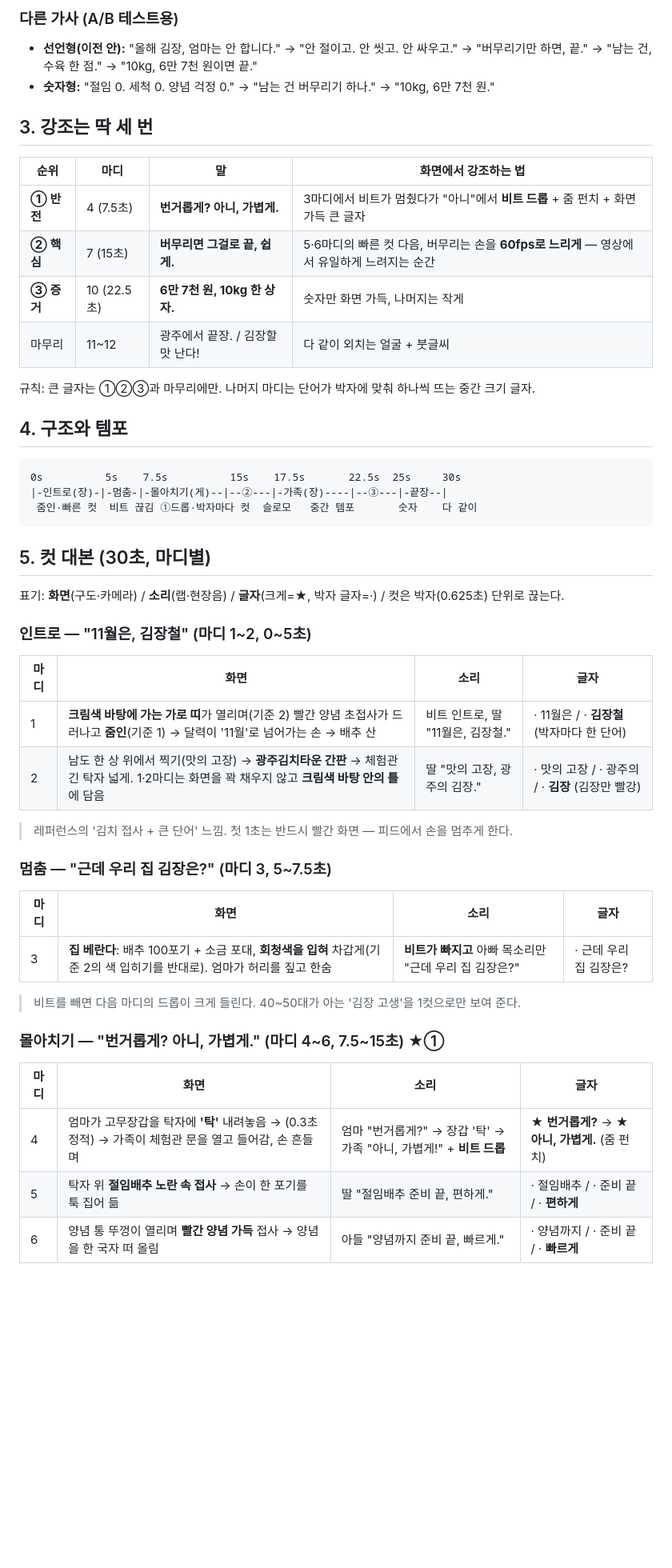
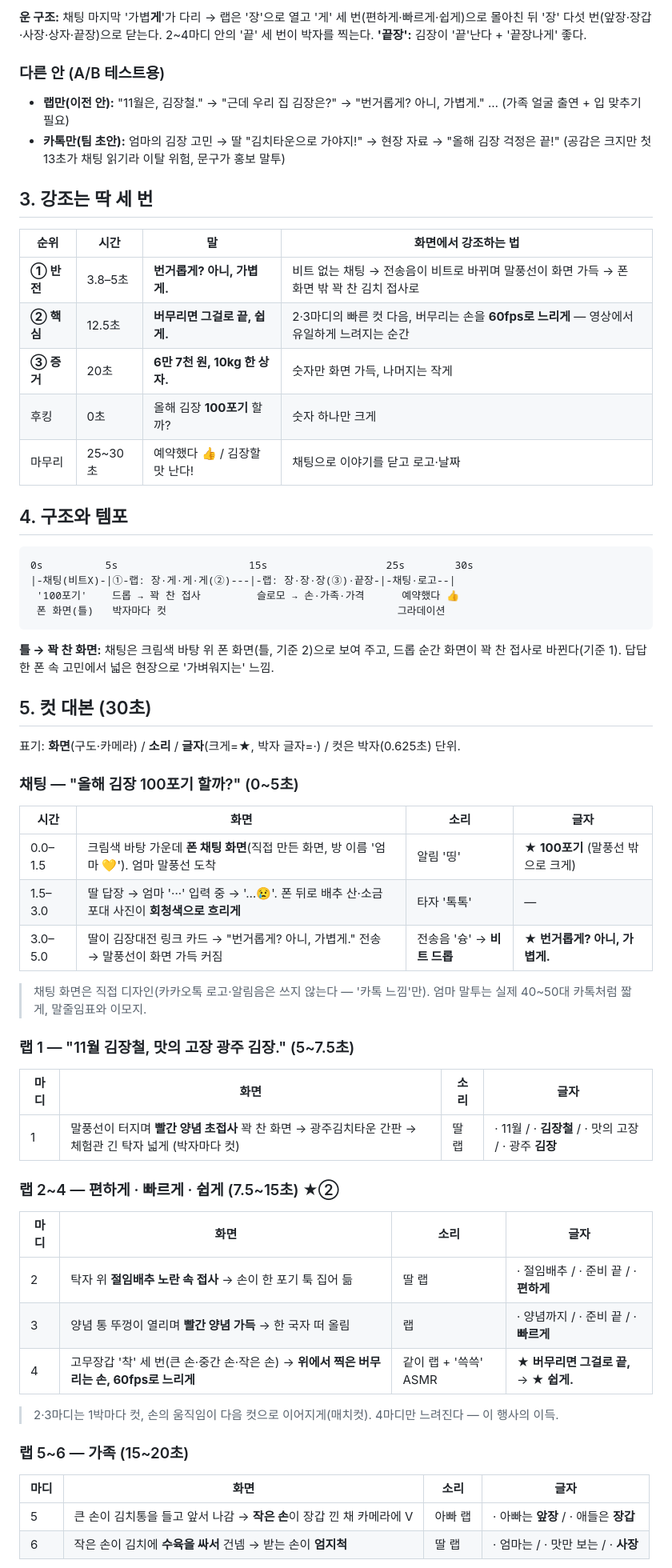
Before and after one commit to Parkjin0821/AI-ieum, a Markdown page: docs/김장대전-촬영시나리오.md, the part around one of its changes. Shown at 80% size. GitHub-like rendering; blank space fills up the shorter version.

````diff
--- a/docs/김장대전-촬영시나리오.md
+++ b/docs/김장대전-촬영시나리오.md
@@ -39,53 +52,66 @@
 
-### 다른 가사 (A/B 테스트용)
-- **선언형(이전 안):** "올해 김장, 엄마는 안 합니다." → "안 절이고. 안 씻고. 안 싸우고." → "버무리기만 하면, 끝." → "남는 건, 수육 한 점." → "10kg, 6만 7천 원이면 끝."
-- **숫자형:** "절임 0. 세척 0. 양념 걱정 0." → "남는 건 버무리기 하나." → "10kg, 6만 7천 원."
+**운 구조:** 채팅 마지막 '가볍**게**'가 다리 → 랩은 '장'으로 열고 '게' 세 번(편하게·빠르게·쉽게)으로 몰아친 뒤 '장' 다섯 번(앞장·장갑·사장·상자·끝장)으로 닫는다. 2~4마디 안의 '끝' 세 번이 박자를 찍는다.
+**'끝장':** 김장이 '끝'난다 + '끝장나게' 좋다.
+
+### 다른 안 (A/B 테스트용)
+- **랩만(이전 안):** "11월은, 김장철." → "근데 우리 집 김장은?" → "번거롭게? 아니, 가볍게." … (가족 얼굴 출연 + 입 맞추기 필요)
+- **카톡만(팀 초안):** 엄마의 김장 고민 → 딸 "김치타운으로 가야지!" → 현장 자료 → "올해 김장 걱정은 끝!" (공감은 크지만 첫 13초가 채팅 읽기라 이탈 위험, 문구가 홍보 말투)
 
 ## 3. 강조는 딱 세 번
 
-| 순위 | 마디 | 말 | 화면에서 강조하는 법 |
+| 순위 | 시간 | 말 | 화면에서 강조하는 법 |
 |---|---|---|---|
-| **① 반전** | 4 (7.5초) | **번거롭게? 아니, 가볍게.** | 3마디에서 비트가 멈췄다가 "아니"에서 **비트 드롭** + 줌 펀치 + 화면 가득 큰 글자 |
-| **② 핵심** | 7 (15초) | **버무리면 그걸로 끝, 쉽게.** | 5·6마디의 빠른 컷 다음, 버무리는 손을 **60fps로 느리게** — 영상에서 유일하게 느려지는 순간 |
-| **③ 증거** | 10 (22.5초) | **6만 7천 원, 10kg 한 상자.** | 숫자만 화면 가득, 나머지는 작게 |
-| 마무리 | 11~12 | 광주에서 끝장. / 김장할 맛 난다! | 다 같이 외치는 얼굴 + 붓글씨 |
-
-규칙: 큰 글자는 ①②③과 마무리에만. 나머지 마디는 단어가 박자에 맞춰 하나씩 뜨는 중간 크기 글자.
+| **① 반전** | 3.8–5초 | **번거롭게? 아니, 가볍게.** | 비트 없는 채팅 → 전송음이 비트로 바뀌며 말풍선이 화면 가득 → 폰 화면 밖 꽉 찬 김치 접사로 |
+| **② 핵심** | 12.5초 | **버무리면 그걸로 끝, 쉽게.** | 2·3마디의 빠른 컷 다음, 버무리는 손을 **60fps로 느리게** — 영상에서 유일하게 느려지는 순간 |
+| **③ 증거** | 20초 | **6만 7천 원, 10kg 한 상자.** | 숫자만 화면 가득, 나머지는 작게 |
+| 후킹 | 0초 | 올해 김장 **100포기** 할까? | 숫자 하나만 크게 |
+| 마무리 | 25~30초 | 예약했다 👍 / 김장할 맛 난다! | 채팅으로 이야기를 닫고 로고·날짜 |
 
 ## 4. 구조와 템포
 
 ```
-0s          5s    7.5s          15s    17.5s       22.5s  25s     30s
-|-인트로(장)-|-멈춤-|-몰아치기(게)--|--②---|-가족(장)----|--③---|-끝장--|
- 줌인·빠른 컷  비트 끊김 ①드롭·박자마다 컷  슬로모   중간 템포       숫자    다 같이
+0s          5s                     15s                   25s        30s
+|-채팅(비트X)-|①-랩: 장·게·게·게(②)---|-랩: 장·장·장(③)·끝장-|-채팅·로고--|
+ '100포기'    드롭 → 꽉 찬 접사         슬로모 → 손·가족·가격      예약했다 👍
+ 폰 화면(틀)   박자마다 컷                                     그라데이션
 ```
 
-## 5. 컷 대본 (30초, 마디별)
+**틀 → 꽉 찬 화면:** 채팅은 크림색 바탕 위 폰 화면(틀, 기준 2)으로 보여 주고, 드롭 순간 화면이 꽉 찬 접사로 바뀐다(기준 1). 답답한 폰 속 고민에서 넓은 현장으로 '가벼워지는' 느낌.
 
-표기: **화면**(구도·카메라) / **소리**(랩·현장음) / **글자**(크게=★, 박자 글자=·) / 컷은 박자(0.625초) 단위로 끊는다.
+## 5. 컷 대본 (30초)
 
-### 인트로 — "11월은, 김장철" (마디 1~2, 0~5초)
+표기: **화면**(구도·카메라) / **소리** / **글자**(크게=★, 박자 글자=·) / 컷은 박자(0.625초) 단위.
+
+### 채팅 — "올해 김장 100포기 할까?" (0~5초)
+
+| 시간 | 화면 | 소리 | 글자 |
+|---|---|---|---|
+| 0.0–1.5 | 크림색 바탕 가운데 **폰 채팅 화면**(직접 만든 화면, 방 이름 '엄마 💛'). 엄마 말풍선 도착 | 알림 '띵' | ★ **100포기** (말풍선 밖으로 크게) |
+| 1.5–3.0 | 딸 답장 → 엄마 '···' 입력 중 → '…😢'. 폰 뒤로 배추 산·소금 포대 사진이 **회청색으로 흐리게** | 타자 '톡톡' | — |
+| 3.0–5.0 | 딸이 김장대전 링크 카드 → "번거롭게? 아니, 가볍게." 전송 → 말풍선이 화면 가득 커짐 | 전송음 '슝' → **비트 드롭** | ★ **번거롭게? 아니, 가볍게.** |
+
+> 채팅 화면은 직접 디자인(카카오톡 로고·알림음은 쓰지 않는다 — '카톡 느낌'만). 엄마 말투는 실제 40~50대 카톡처럼 짧게, 말줄임표와 이모지.
+
+### 랩 1 — "11월 김장철, 맛의 고장 광주 김장." (5~7.5초)
 
 | 마디 | 화면 | 소리 | 글자 |
 |---|---|---|---|
-| 1 | **크림색 바탕에 가는 가로 띠**가 열리며(기준 2) 빨간 양념 초접사가 드러나고 **줌인**(기준 1) → 달력이 '11월'로 넘어가는 손 → 배추 산 | 비트 인트로, 딸 "11월은, 김장철." | · 11월은 / · **김장철** (박자마다 한 단어) |
-| 2 | 남도 한 상 위에서 찍기(맛의 고장) → **광주김치타운 간판** → 체험관 긴 탁자 넓게. 1·2마디는 화면을 꽉 채우지 않고 **크림색 바탕 안의 틀**에 담음 | 딸 "맛의 고장, 광주의 김장." | · 맛의 고장 / · 광주의 / · **김장** (김장만 빨강) |
+| 1 | 말풍선이 터지며 **빨간 양념 초접사** 꽉 찬 화면 → 광주김치타운 간판 → 체험관 긴 탁자 넓게 (박자마다 컷) | 딸 랩 | · 11월 / · **김장철** / · 맛의 고장 / · 광주 **김장** |
 
-> 레퍼런스의 '김치 접사 + 큰 단어' 느낌. 첫 1초는 반드시 빨간 화면 — 피드에서 손을 멈추게 한다.
-
-### 멈춤 — "근데 우리 집 김장은?" (마디 3, 5~7.5초)
+### 랩 2~4 — 편하게 · 빠르게 · 쉽게 (7.5~15초) ★②
 
 | 마디 | 화면 | 소리 | 글자 |
 |---|---|---|---|
-| 3 | **집 베란다**: 배추 100포기 + 소금 포대, **회청색을 입혀** 차갑게(기준 2의 색 입히기를 반대로). 엄마가 허리를 짚고 한숨 | **비트가 빠지고** 아빠 목소리만 "근데 우리 집 김장은?" | · 근데 우리 집 김장은? |
+| 2 | 탁자 위 **절임배추 노란 속 접사** → 손이 한 포기 툭 집어 듦 | 딸 랩 | · 절임배추 / · 준비 끝 / · **편하게** |
+| 3 | 양념 통 뚜껑이 열리며 **빨간 양념 가득** → 한 국자 떠 올림 | 랩 | · 양념까지 / · 준비 끝 / · **빠르게** |
+| 4 | 고무장갑 '착' 세 번(큰 손·중간 손·작은 손) → **위에서 찍은 버무리는 손, 60fps로 느리게** | 같이 랩 + '쓱쓱' ASMR | ★ **버무리면 그걸로 끝,** → ★ **쉽게.** |
 
-> 비트를 빼면 다음 마디의 드롭이 크게 들린다. 40~50대가 아는 '김장 고생'을 1컷으로만 보여 준다.
+> 2·3마디는 1박마다 컷, 손의 움직임이 다음 컷으로 이어지게(매치컷). 4마디만 느려진다 — 이 행사의 이득.
 
-### 몰아치기 — "번거롭게? 아니, 가볍게." (마디 4~6, 7.5~15초) ★①
+### 랩 5~6 — 가족 (15~20초)
 
 | 마디 | 화면 | 소리 | 글자 |
 |---|---|---|---|
-| 4 | 엄마가 고무장갑을 탁자에 **'탁'** 내려놓음 → (0.3초 정적) → 가족이 체험관 문을 열고 들어감, 손 흔들며 | 엄마 "번거롭게?" → 장갑 '탁' → 가족 "아니, 가볍게!" + **비트 드롭** | ★ **번거롭게?** → ★ **아니, 가볍게.** (줌 펀치) |
-| 5 | 탁자 위 **절임배추 노란 속 접사** → 손이 한 포기를 툭 집어 듦 | 딸 "절임배추 준비 끝, 편하게." | · 절임배추 / · 준비 끝 / · **편하게** |
-| 6 | 양념 통 뚜껑이 열리며 **빨간 양념 가득** 접사 → 양념을 한 국자 떠 올림 | 아들 "양념까지 준비 끝, 빠르게." | · 양념까지 / · 준비 끝 / · **빠르게** |
+| 5 | 큰 손이 김치통을 들고 앞서 나감 → **작은 손**이 장갑 낀 채 카메라에 V | 아빠 랩 | · 아빠는 **앞장** / · 애들은 **장갑** |
+| 6 | 작은 손이 김치에 **수육을 싸서** 건넴 → 받는 손이 **엄지척** | 딸 랩 | · 엄마는 / · 맛만 보는 / · **사장** |
 
````
Also changed, not shown: other parts of docs/김장대전-촬영시나리오.md (+79 -85 lines).
